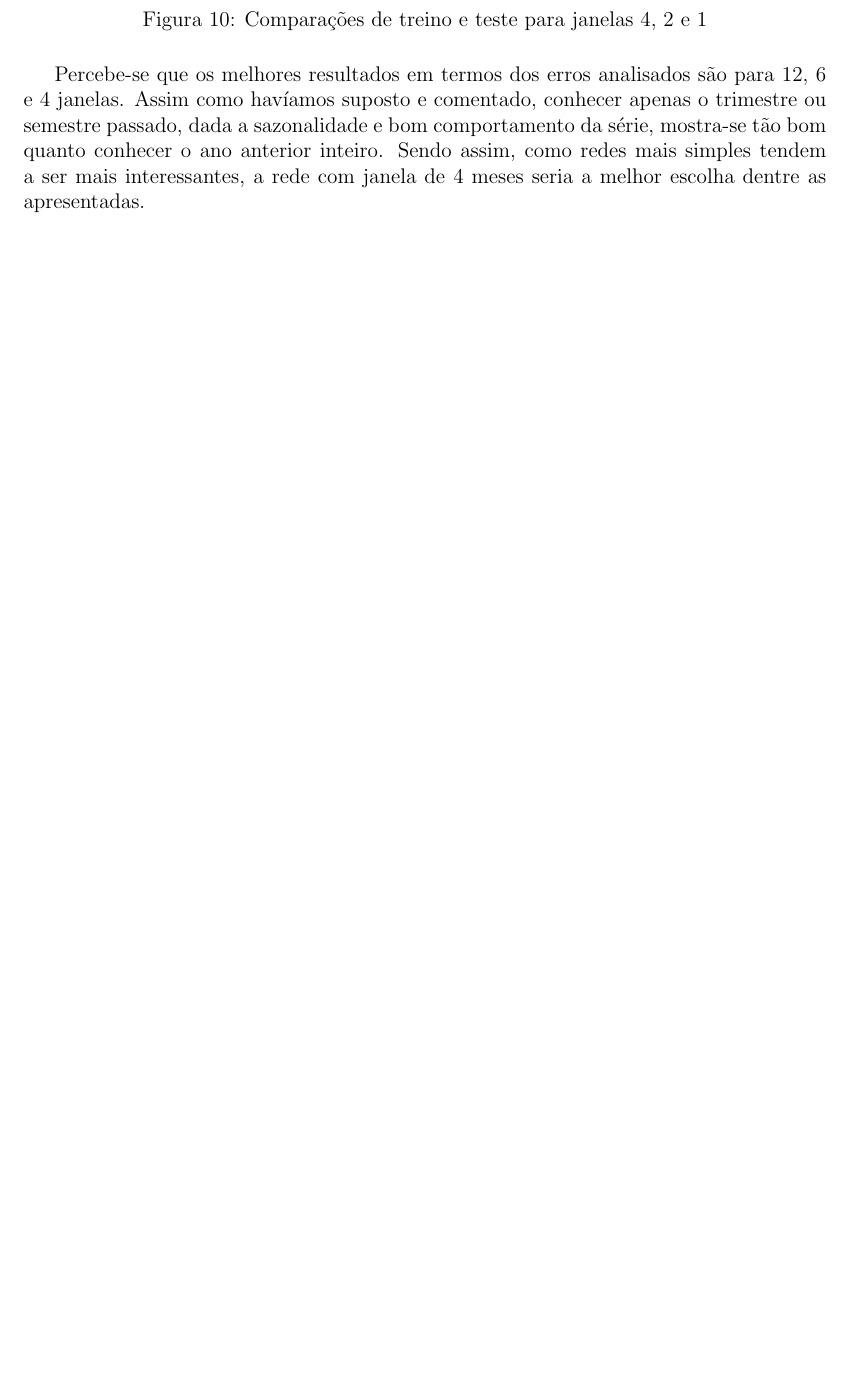
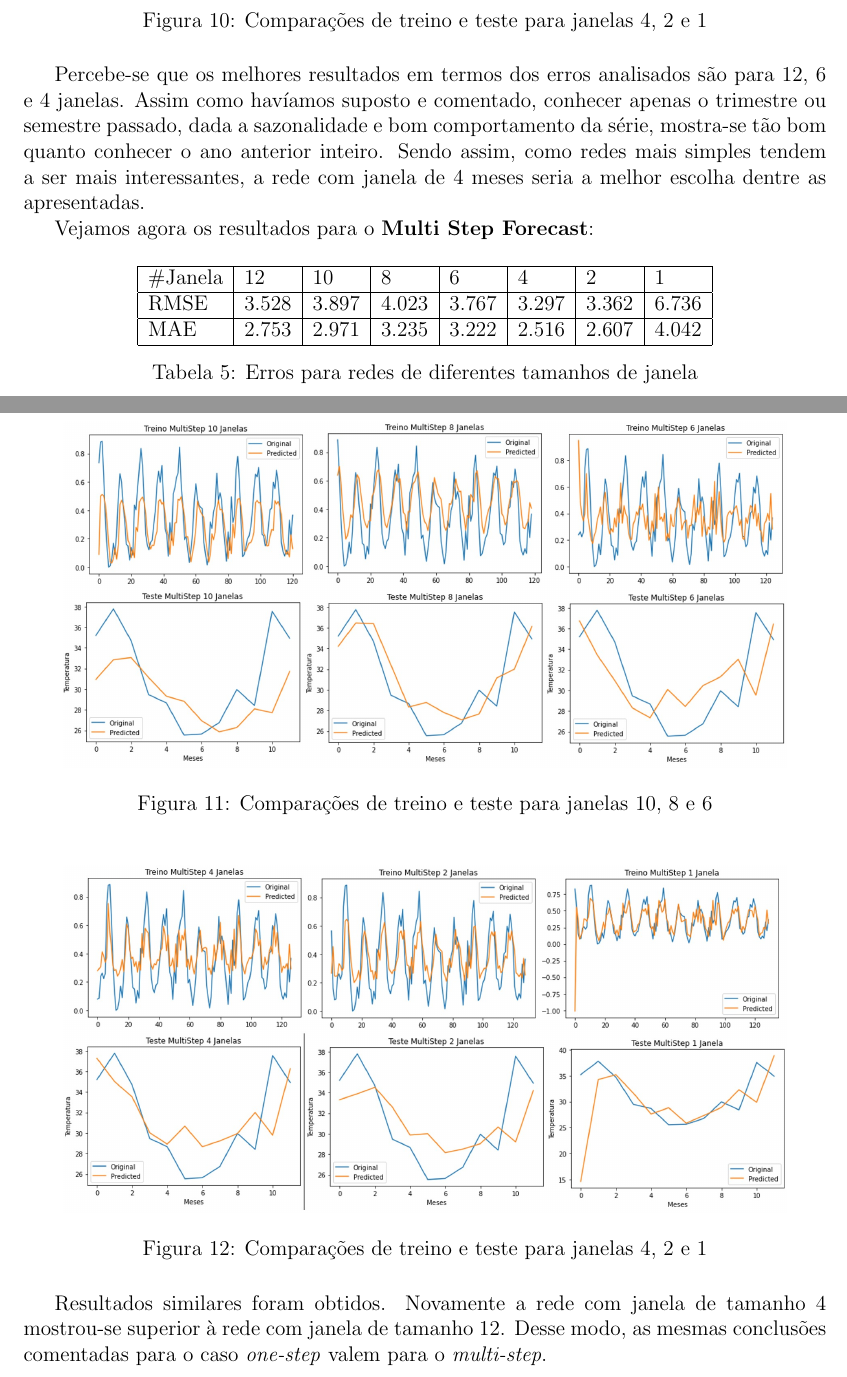
Before and after one commit to MathNog/Trabalhos_ICA, a LaTeX paper (microclima2/Relatorio/Relatorio_ICA_Trab2_RedesNeurais_MatheusNogueira.tex): part of page 10 of 10 before the commit and two parts of pages 9 and 10 of 11 after it, the two joined at a grey line, cut so that both start at the same text, the shorter picture padded with empty space. Compiled offline with pdfLaTeX.

Commit message:
faltam dois ultimos topicos

```diff
--- a/microclima2/Relatorio/Relatorio_ICA_Trab2_RedesNeurais_MatheusNogueira.tex
+++ b/microclima2/Relatorio/Relatorio_ICA_Trab2_RedesNeurais_MatheusNogueira.tex
@@ -16,7 +16,7 @@
 \title{\textbf{ENG1456 - Redes Neurais - Trabalho 2 Previsão de Séries Temorais}}
 \author{\textbf{Aluno: Matheus Carneiro Nogueira - 1810764}}
 \affil{}
-\author{\textbf{Professora: Marley Velasco}}
+\author{\textbf{Professora: Marlley Velasco}}
 \affil{}
 \pagestyle{fancy}
 \fancyhf{}
@@ -216,6 +216,36 @@
 
 	Percebe-se que os melhores resultados em termos dos erros analisados são para 12, 6 e 4 janelas. Assim como havíamos suposto e comentado, conhecer apenas o trimestre ou semestre passado, dada a sazonalidade e bom comportamento da série, mostra-se tão bom quanto conhecer o ano anterior inteiro. Sendo assim, como redes mais simples tendem a ser mais interessantes, a rede com janela de 4 meses seria a melhor escolha dentre as apresentadas.
 
+
+	Vejamos agora os resultados para o \textbf{Multi Step Forecast}:
+
+	\begin{table}[H]
+		\centering
+		\begin{tabular}{|l|l|l|l|l|l|l|l|}
+			\hline
+			\#Janela & 12    & 10    & 8     & 6     & 4     & 2     & 1     \\ \hline
+			RMSE     & 3.528 & 3.897 & 4.023 & 3.767 & 3.297 & 3.362 & 6.736 \\ \hline
+			MAE      & 2.753 & 2.971 & 3.235 & 3.222 & 2.516 & 2.607 & 4.042 \\ \hline
+		\end{tabular}
+		\caption{Erros para redes de diferentes tamanhos de janela}
+	\end{table}
+
+		\begin{figure}[H]
+		\centering
+		\includegraphics[width=0.9\linewidth]{Imagens/janelas/janelas6a10MULTI.jpg}
+		\caption{Comparações de treino e teste para janelas 10, 8 e 6}
+		\label{fig:janelas6a10MULTI}
+	\end{figure}
+
+	\begin{figure}[H]
+		\centering
+		\includegraphics[width=0.9\linewidth]{Imagens/janelas/janelas1a4MULTI.jpg}
+		\caption{Comparações de treino e teste para janelas 4, 2 e 1}
+		\label{fig:janelas1a4MULTI}
+	\end{figure}
+
+	Resultados similares foram obtidos. Novamente a rede com janela de tamanho 4 mostrou-se superior à rede com janela de tamanho 12. Desse modo, as mesmas conclusões comentadas para o caso \textit{one-step} valem para o \textit{multi-step}.
+
 	\subsection{Modifique a topologia da rede para obter um melhor desempenho. Altere seus parâmetros (e.g. número de processadores na camada escondida, tipo de função na camada de saída) e avalie o desempenho em termos das métricas RMSE e MAE.}
 
 	\subsection{Implemente a codificação ‘1 of N’ e use-a para modificar a representação da variável ‘mês’. Qual a mudança existente na arquitetura da Rede	Neural? Avalie o desempenho em termos das métricas RMSE e MAE.}
```
Also changed, not shown: microclima2/Relatorio/Imagens/janelas/janelas1a4MULTI.jpg (added), microclima2/Relatorio/Imagens/janelas/janelas6a10MULTI.jpg (added), microclima2/Relatorio/Relatorio_ICA_Trab2_RedesNeurais_MatheusNogueira.tex (4 more changed lines), 5 other files.
